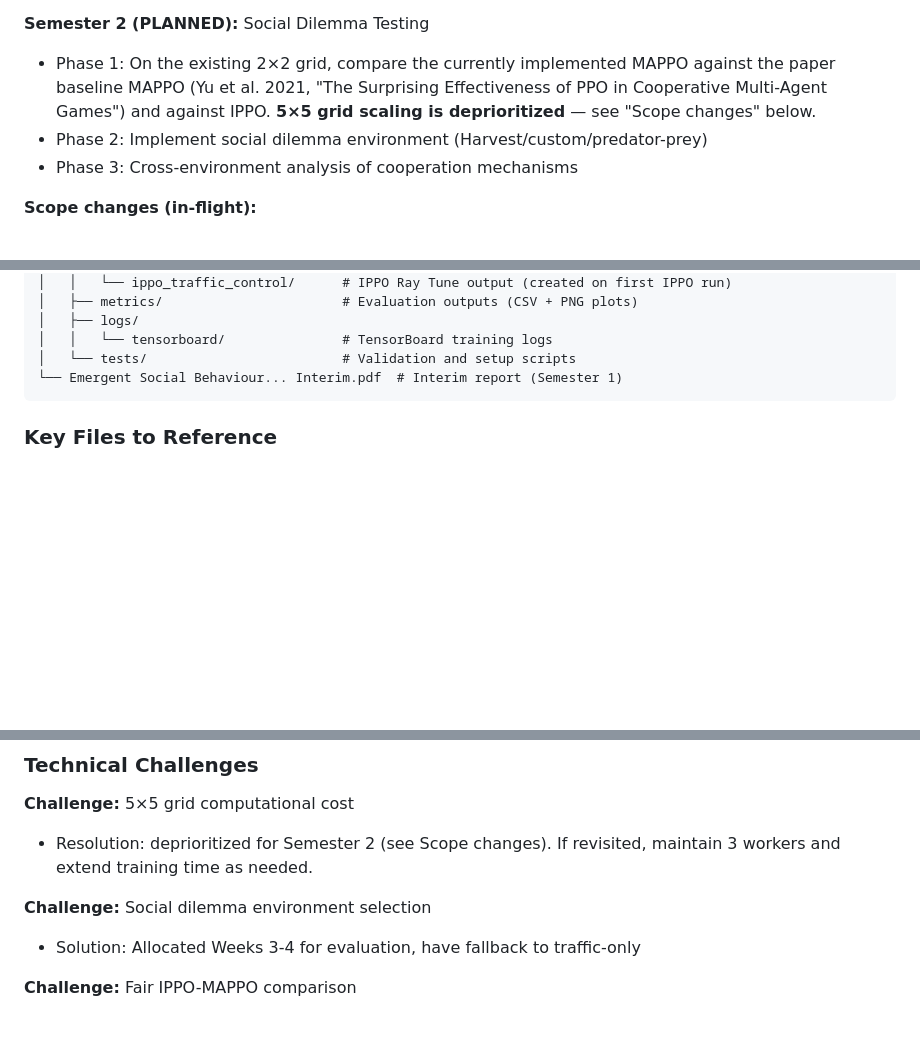
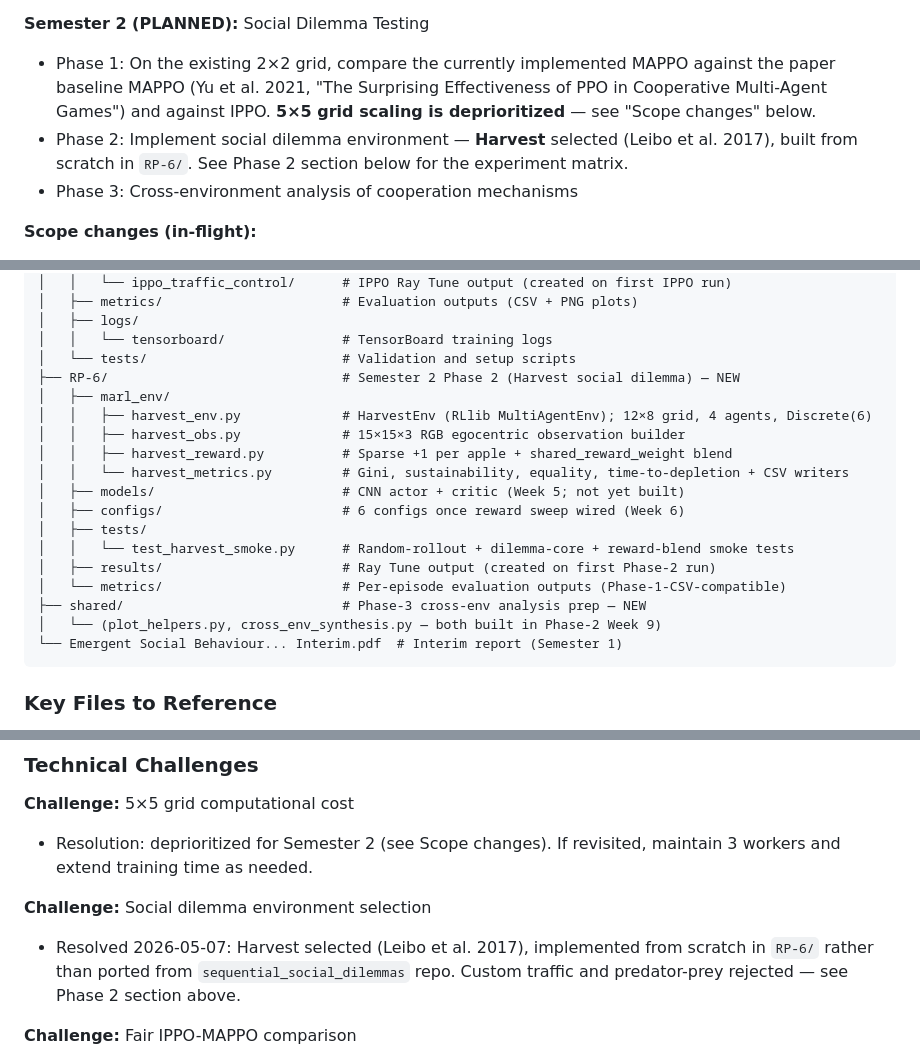
Before and after one commit to ahmed-elsisi/marl-adaptive-traffic-signal-control, a Markdown page: CLAUDE.md, 3 parts joined by grey strips. Rendered like a GitHub page; blank space fills up the shorter version.

````diff
--- a/CLAUDE.md
+++ b/CLAUDE.md
@@ -32,7 +32,7 @@ Investigate when and why cooperation emerges versus exploitation in multi-agent
 
 **Semester 2 (PLANNED):** Social Dilemma Testing
 - Phase 1: On the existing 2×2 grid, compare the currently implemented MAPPO against the paper baseline MAPPO (Yu et al. 2021, "The Surprising Effectiveness of PPO in Cooperative Multi-Agent Games") and against IPPO. **5×5 grid scaling is deprioritized** — see "Scope changes" below.
-- Phase 2: Implement social dilemma environment (Harvest/custom/predator-prey)
+- Phase 2: Implement social dilemma environment — **Harvest** selected (Leibo et al. 2017), built from scratch in `RP-6/`. See Phase 2 section below for the experiment matrix.
 - Phase 3: Cross-environment analysis of cooperation mechanisms
 
 **Scope changes (in-flight):**
@@ -374,6 +412,20 @@ Applied/
 │   ├── logs/
 │   │   └── tensorboard/               # TensorBoard training logs
 │   └── tests/                         # Validation and setup scripts
+├── RP-6/                              # Semester 2 Phase 2 (Harvest social dilemma) — NEW
+│   ├── marl_env/
+│   │   ├── harvest_env.py             # HarvestEnv (RLlib MultiAgentEnv); 12×8 grid, 4 agents, Discrete(6)
+│   │   ├── harvest_obs.py             # 15×15×3 RGB egocentric observation builder
+│   │   ├── harvest_reward.py          # Sparse +1 per apple + shared_reward_weight blend
+│   │   └── harvest_metrics.py         # Gini, sustainability, equality, time-to-depletion + CSV writers
+│   ├── models/                        # CNN actor + critic (Week 5; not yet built)
+│   ├── configs/                       # 6 configs once reward sweep wired (Week 6)
+│   ├── tests/
+│   │   └── test_harvest_smoke.py      # Random-rollout + dilemma-core + reward-blend smoke tests
+│   ├── results/                       # Ray Tune output (created on first Phase-2 run)
+│   └── metrics/                       # Per-episode evaluation outputs (Phase-1-CSV-compatible)
+├── shared/                            # Phase-3 cross-env analysis prep — NEW
+│   └── (plot_helpers.py, cross_env_synthesis.py — both built in Phase-2 Week 9)
 └── Emergent Social Behaviour... Interim.pdf  # Interim report (Semester 1)
 ```
 
@@ -532,7 +584,9 @@ Outputs saved to `metrics/`:
 - Resolution: deprioritized for Semester 2 (see Scope changes). If revisited, maintain 3 workers and extend training time as needed.
 
 **Challenge:** Social dilemma environment selection
-- Solution: Allocated Weeks 3-4 for evaluation, have fallback to traffic-only
+- Resolved 2026-05-07: Harvest selected (Leibo et al. 2017), implemented from scratch
+  in `RP-6/` rather than ported from `sequential_social_dilemmas` repo. Custom traffic
+  and predator-prey rejected — see Phase 2 section above.
 
 **Challenge:** Fair IPPO-MAPPO comparison
 - Solution: Keep all algorithm hyperparameters and the actor architecture identical; vary only the two MARL design choices that define the contrast — centralized vs decentralized critic, and shared/neighbour-coupled vs purely local reward. This is a "fully cooperative MARL package" vs "fully independent learners" comparison, not a single-variable critic ablation.
````
Also changed, not shown: other parts of CLAUDE.md (+53 -15 lines).
